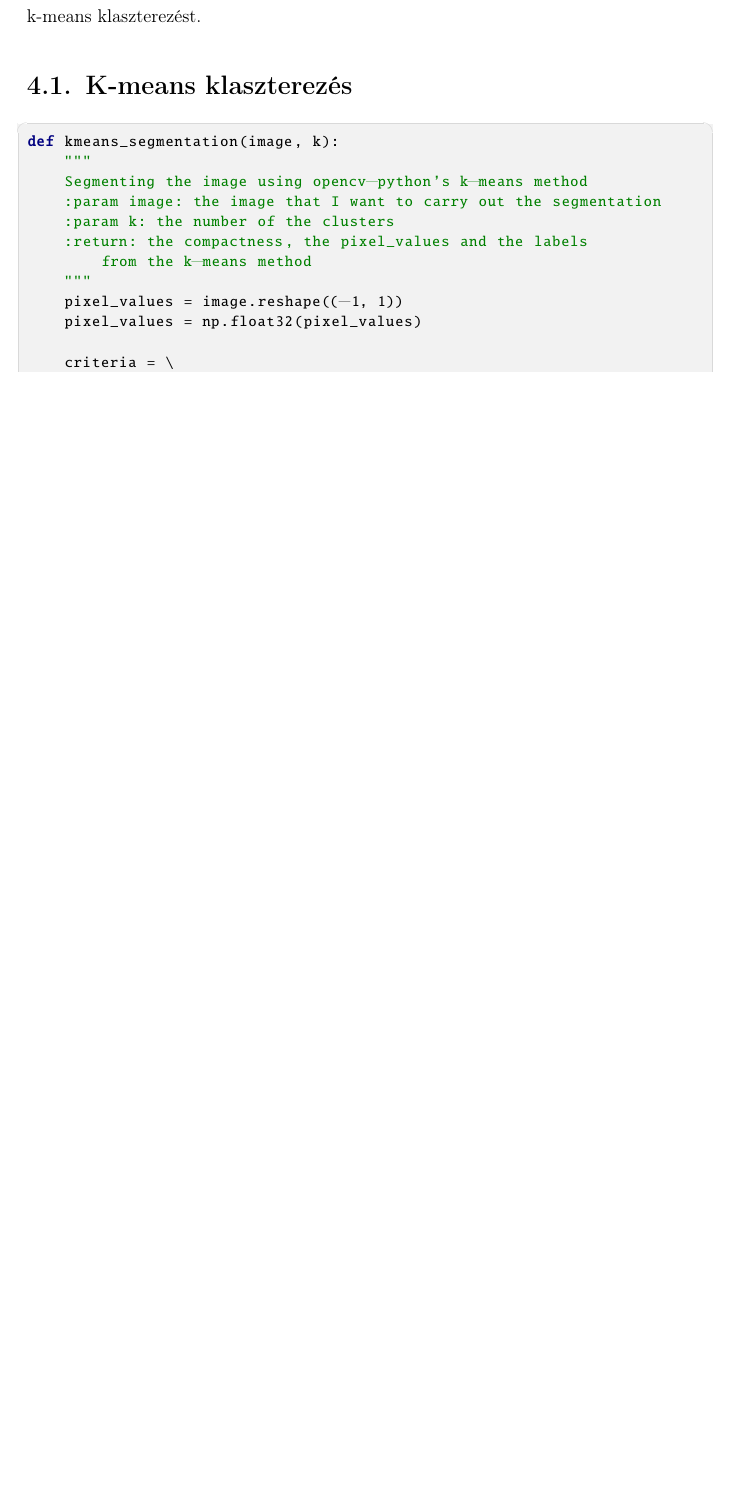
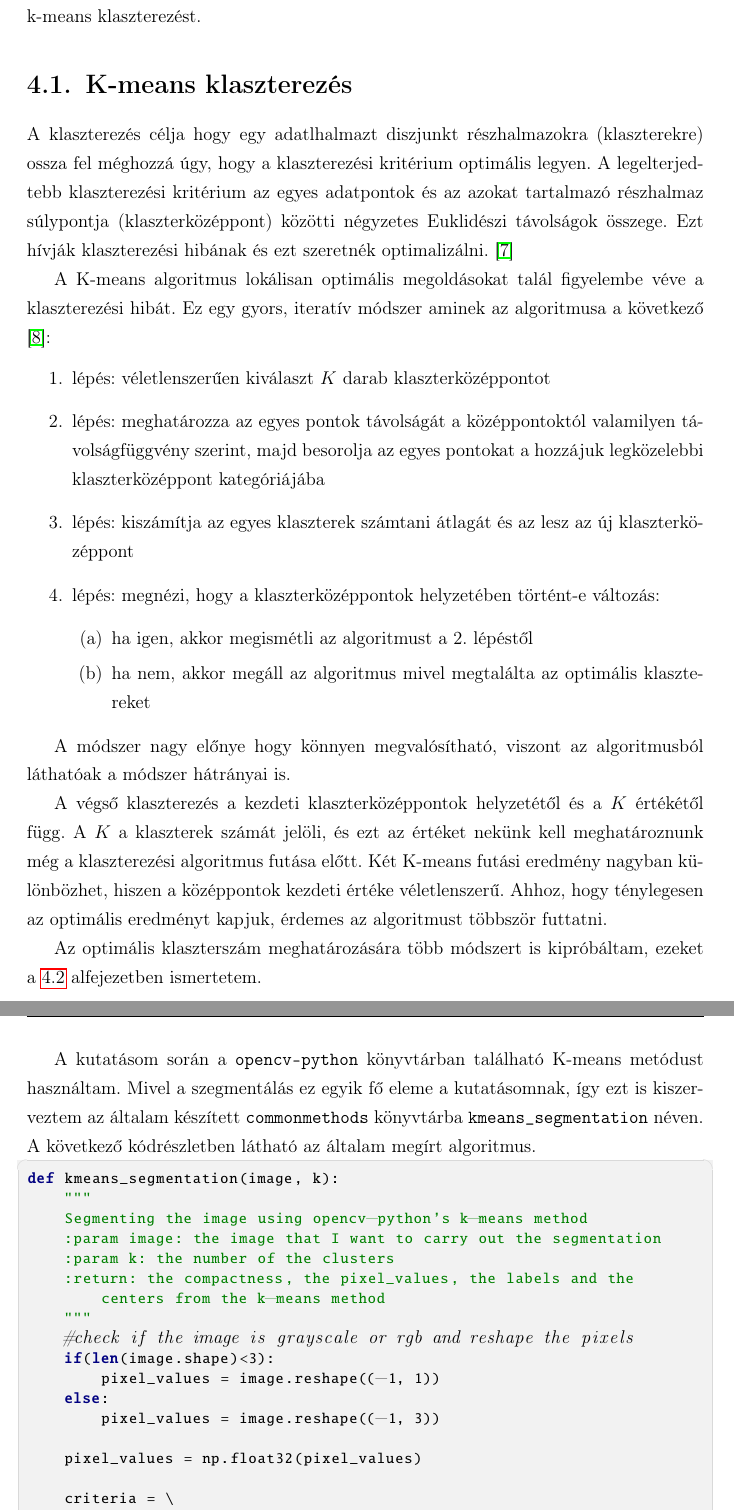
Before and after one commit to molnar75/diplomamunka, a LaTeX thesis (diplomamunka/dolgozat.tex, which reads diplomamunka/chapters/4_clustering.tex): part of page 15 of 29 before the commit and two parts of pages 15 and 16 of 31 after it, the two joined at a grey line, cut so that both start at the same text, the shorter picture padded with empty space. Compiled offline with pdfLaTeX.

Commit message:
Writing k-means section and fixing some mistakes

```diff
--- a/diplomamunka/chapters/4_clustering.tex
+++ b/diplomamunka/chapters/4_clustering.tex
@@ -25,17 +25,42 @@ A klaszterezési algoritmusokat a következő módon tudjuk csoportosítani\cite
 A kutatások során az egyik legnépszerűbb particionáló klaszterezést használtam, a k-means klaszterezést.
 
 \Section{K-means klaszterezés}
-%TODO dokumentálás
+A klaszterezés célja hogy egy adatlhalmazt diszjunkt részhalmazokra (klaszterekre) ossza fel méghozzá úgy, hogy a klaszterezési kritérium optimális legyen. A legelterjedtebb klaszterezési kritérium az egyes adatpontok és az azokat tartalmazó részhalmaz súlypontja (klaszterközéppont) közötti négyzetes Euklidészi távolságok összege. Ezt hívják klaszterezési hibának és ezt szeretnék optimalizálni. \cite{kmeans}
+
+A K-means algoritmus lokálisan optimális megoldásokat talál figyelembe véve a klaszterezési hibát. Ez egy gyors, iteratív módszer aminek az algoritmusa a következő \cite{tomatoleaf}:
+\begin{enumerate}
+\item lépés: véletlenszerűen kiválaszt $K$ darab klaszterközéppontot
+\item lépés: meghatározza az egyes pontok távolságát a középpontoktól valamilyen távolságfüggvény szerint, majd besorolja az egyes pontokat a hozzájuk legközelebbi klaszterközéppont kategóriájába
+\item lépés: kiszámítja az egyes klaszterek számtani átlagát és az lesz az új klaszterközéppont
+\item lépés: megnézi, hogy a klaszterközéppontok helyzetében történt-e változás:
+    \begin{enumerate}
+    \item ha igen, akkor megismétli az algoritmust a 2. lépéstől
+    \item ha nem, akkor megáll az algoritmus mivel megtalálta az optimális klasztereket
+    \end{enumerate}
+\end{enumerate}
+
+A módszer nagy előnye hogy könnyen megvalósítható, viszont az algoritmusból láthatóak a módszer hátrányai is.
+
+A végső klaszterezés a kezdeti klaszterközéppontok helyzetétől és a $K$ értékétől függ. A $K$ a klaszterek számát jelöli, és ezt az értéket nekünk kell meghatároznunk még a klaszterezési algoritmus futása előtt. Két K-means futási eredmény nagyban különbözhet, hiszen a középpontok kezdeti értéke véletlenszerű. Ahhoz, hogy ténylegesen az optimális eredményt kapjuk, érdemes az algoritmust többször futtatni.
+
+Az optimális klaszterszám meghatározására több módszert is kipróbáltam, ezeket a \ref{optimal_cluster_number} alfejezetben ismertetem.
+
+A kutatásom során a \texttt{opencv-python} könyvtárban található K-means metódust használtam. Mivel a szegmentálás ez egyik fő eleme a kutatásomnak, így ezt is kiszerveztem az általam készített \texttt{commonmethods} könyvtárba \texttt{kmeans\_segmentation} néven. A következő kódrészletben látható az általam megírt algoritmus.
 \begin{python}
 def kmeans_segmentation(image, k):
     """
     Segmenting the image using opencv-python's k-means method
     :param image: the image that I want to carry out the segmentation
     :param k: the number of the clusters
-    :return: the compactness, the pixel_values and the labels
-        from the k-means method
+    :return: the compactness, the pixel_values, the labels and the
+        centers from the k-means method
     """
-    pixel_values = image.reshape((-1, 1))
+    #check if the image is grayscale or rgb and reshape the pixels
+    if(len(image.shape)<3):
+        pixel_values = image.reshape((-1, 1))
+    else:
+        pixel_values = image.reshape((-1, 3))
+
     pixel_values = np.float32(pixel_values)
 
     criteria = \
@@ -57,0 +90 @@ def kmeans_segmentation(image, k):
+    \begin{itemize}
```
Also changed, not shown: diplomamunka/chapters/4_clustering.tex (41 more changed lines).
